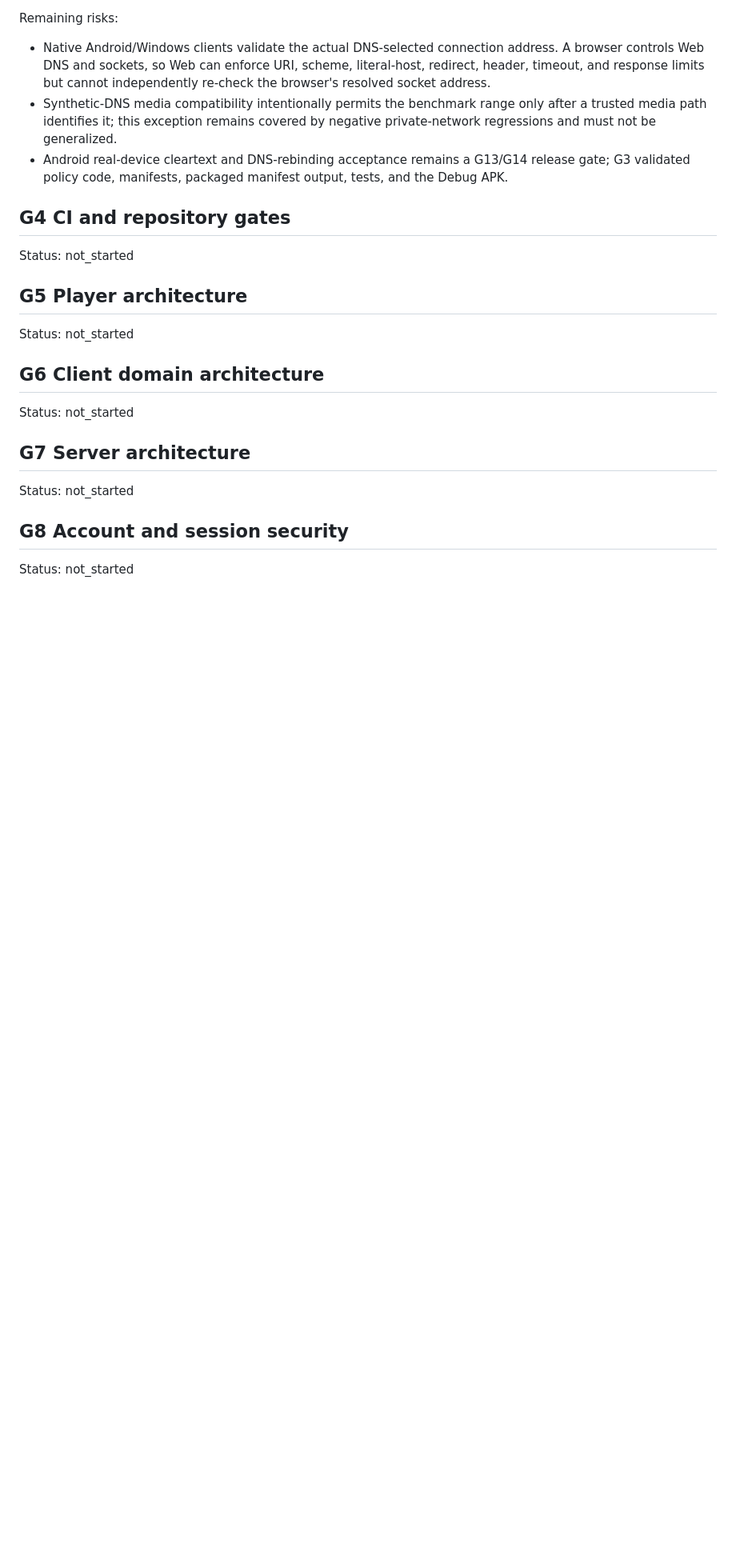
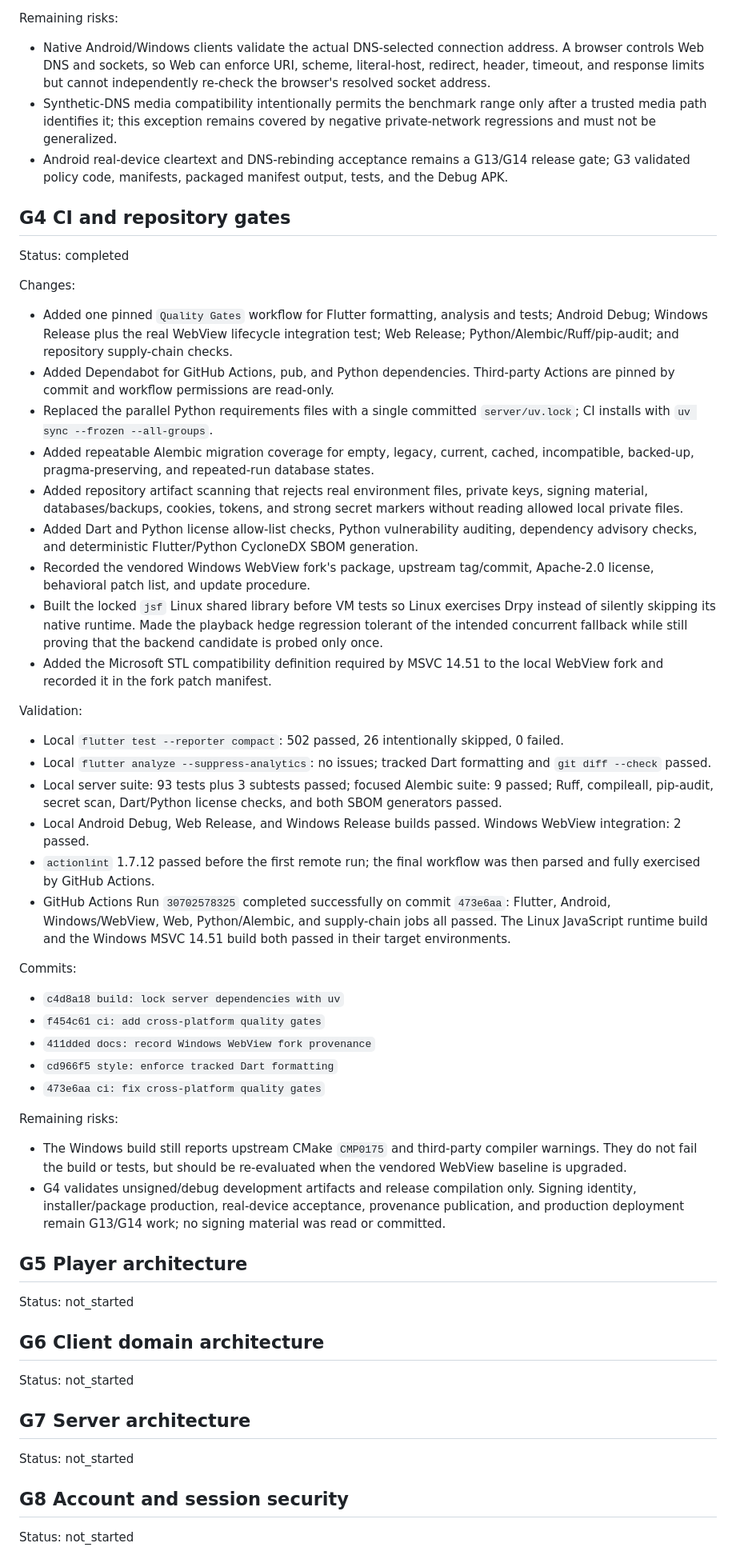
Before and after one commit to fanyong07/Zeluna, a Markdown page: docs/engineering-goal-progress.md, the part around the change. Shown at 80% size. GitHub-like rendering; blank space fills up the shorter version.

Commit message:
docs: record G4 quality gates

```diff
--- a/docs/engineering-goal-progress.md
+++ b/docs/engineering-goal-progress.md
@@ -213,7 +213,41 @@ Remaining risks:
 
 ## G4 CI and repository gates
 
-Status: not_started
+Status: completed
+
+Changes:
+
+- Added one pinned `Quality Gates` workflow for Flutter formatting, analysis and tests; Android Debug; Windows Release plus the real WebView lifecycle integration test; Web Release; Python/Alembic/Ruff/pip-audit; and repository supply-chain checks.
+- Added Dependabot for GitHub Actions, pub, and Python dependencies. Third-party Actions are pinned by commit and workflow permissions are read-only.
+- Replaced the parallel Python requirements files with a single committed `server/uv.lock`; CI installs with `uv sync --frozen --all-groups`.
+- Added repeatable Alembic migration coverage for empty, legacy, current, cached, incompatible, backed-up, pragma-preserving, and repeated-run database states.
+- Added repository artifact scanning that rejects real environment files, private keys, signing material, databases/backups, cookies, tokens, and strong secret markers without reading allowed local private files.
+- Added Dart and Python license allow-list checks, Python vulnerability auditing, dependency advisory checks, and deterministic Flutter/Python CycloneDX SBOM generation.
+- Recorded the vendored Windows WebView fork's package, upstream tag/commit, Apache-2.0 license, behavioral patch list, and update procedure.
+- Built the locked `jsf` Linux shared library before VM tests so Linux exercises Drpy instead of silently skipping its native runtime. Made the playback hedge regression tolerant of the intended concurrent fallback while still proving that the backend candidate is probed only once.
+- Added the Microsoft STL compatibility definition required by MSVC 14.51 to the local WebView fork and recorded it in the fork patch manifest.
+
+Validation:
+
+- Local `flutter test --reporter compact`: 502 passed, 26 intentionally skipped, 0 failed.
+- Local `flutter analyze --suppress-analytics`: no issues; tracked Dart formatting and `git diff --check` passed.
+- Local server suite: 93 tests plus 3 subtests passed; focused Alembic suite: 9 passed; Ruff, compileall, pip-audit, secret scan, Dart/Python license checks, and both SBOM generators passed.
+- Local Android Debug, Web Release, and Windows Release builds passed. Windows WebView integration: 2 passed.
+- `actionlint` 1.7.12 passed before the first remote run; the final workflow was then parsed and fully exercised by GitHub Actions.
+- GitHub Actions Run `30702578325` completed successfully on commit `473e6aa`: Flutter, Android, Windows/WebView, Web, Python/Alembic, and supply-chain jobs all passed. The Linux JavaScript runtime build and the Windows MSVC 14.51 build both passed in their target environments.
+
+Commits:
+
+- `c4d8a18 build: lock server dependencies with uv`
+- `f454c61 ci: add cross-platform quality gates`
+- `411dded docs: record Windows WebView fork provenance`
+- `cd966f5 style: enforce tracked Dart formatting`
+- `473e6aa ci: fix cross-platform quality gates`
+
+Remaining risks:
+
+- The Windows build still reports upstream CMake `CMP0175` and third-party compiler warnings. They do not fail the build or tests, but should be re-evaluated when the vendored WebView baseline is upgraded.
+- G4 validates unsigned/debug development artifacts and release compilation only. Signing identity, installer/package production, real-device acceptance, provenance publication, and production deployment remain G13/G14 work; no signing material was read or committed.
 
 ## G5 Player architecture
 
```
